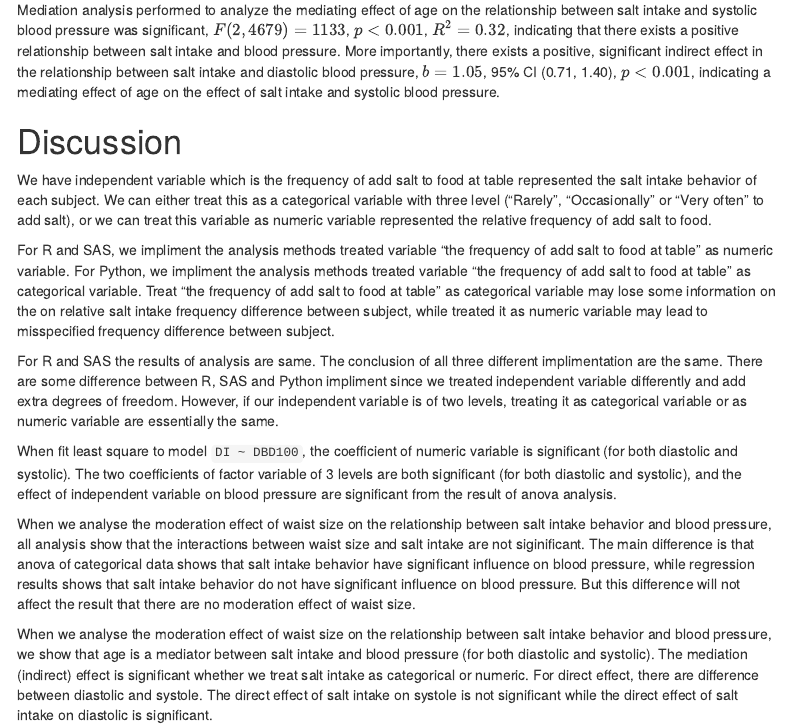
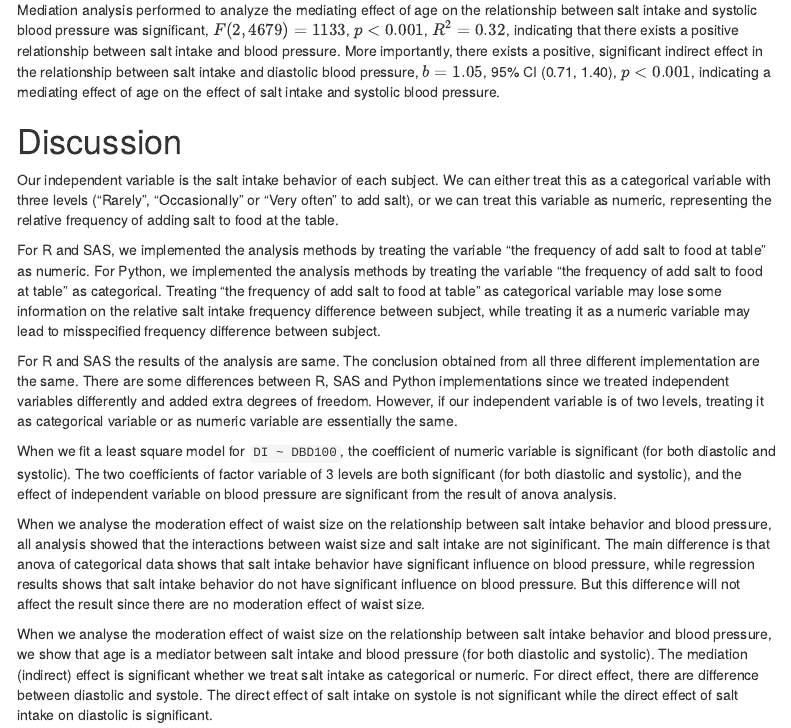
Before and after one commit to multisensorylb/stats506, an R Markdown document (Results&Reports/group_project.Rmd): the page in a window 1100 px wide, from 10540 px down. Rendered offline with R 4.5, knitr and Pandoc, with nearby package versions; some code elsewhere in the file could not run offline; menus at the side of the page are left out.

Commit message:
Update group_project.Rmd

```diff
--- a/Results&Reports/group_project.Rmd
+++ b/Results&Reports/group_project.Rmd
@@ -1563,38 +1563,37 @@ Mediation analysis performed to analyze the mediating effect of age on the relat
 # Discussion
 
 
-We have independent variable which is the frequency of add salt to food
-at table represented the salt intake behavior of each subject.
-We can either treat this as a categorical variable with three level
+Our independent variable is the salt intake behavior of each subject.
+We can either treat this as a categorical variable with three levels
 ("Rarely", "Occasionally" or "Very often" to add salt), or we can treat
-this variable as numeric variable represented the relative frequency of
-add salt to food.
-
-For R and SAS, we impliment the analysis methods treated variable "the frequency of add salt to food
-at table" as numeric variable.
-For Python, we impliment the analysis methods treated variable "the frequency of add salt to food
-at table" as categorical variable.
-Treat "the frequency of add salt to food at table" as categorical variable
-may lose some information on the on relative salt intake frequency difference between subject,
-while treated it as numeric variable may lead to misspecified frequency difference between subject.
-
-For R and SAS the results of analysis are same. The conclusion of all three different implimentation
-are the same. There are some difference between R, SAS and Python impliment since we treated
-independent variable differently and add extra degrees of freedom.
-However, if our independent variable is of two levels,
-treating it as categorical variable or as numeric variable are essentially the same.
-
-When fit least square to model `DI ~ DBD100`, the coefficient of numeric variable is significant
+this variable as numeric, representing the relative frequency of
+adding salt to food at the table.
+
+For R and SAS, we implemented the analysis methods by treating the variable
+"the frequency of add salt to food at table" as numeric.
+For Python, we implemented the analysis methods by treating the variable
+"the frequency of add salt to food at table" as categorical.
+Treating "the frequency of add salt to food at table" as categorical variable
+may lose some information on the relative salt intake frequency difference between subject,
+while treating it as a numeric variable may lead to misspecified frequency difference between subject.
+
+For R and SAS the results of the analysis are same. The conclusion obtained from all three different
+implementation are the same. There are some differences between R, SAS and Python implementations since we
+treated independent variables differently and added extra degrees of freedom.
+However, if our independent variable is of two levels, treating it as categorical variable or as numeric
+variable are essentially the same.
+
+When we fit a least square model for `DI ~ DBD100`, the coefficient of numeric variable is significant
 (for both diastolic and systolic).
 The two coefficients of factor variable of 3 levels are both significant
 (for both diastolic and systolic), and the effect of independent variable on blood pressure
 are significant from the result of anova analysis.
 
 When we analyse the moderation effect of waist size on the relationship between salt intake behavior
-and blood pressure, all analysis show that the interactions between waist size and salt intake are
+and blood pressure, all analysis showed that the interactions between waist size and salt intake are
 not siginificant. The main difference is that anova of categorical data shows that salt intake behavior
 have significant influence on blood pressure, while regression results shows that salt intake behavior
-do not have significant influence on blood pressure. But this difference will not affect the result that
+do not have significant influence on blood pressure. But this difference will not affect the result since
 there are no moderation effect of waist size.
 
 When we analyse the moderation effect of waist size on the relationship between salt intake behavior
```
